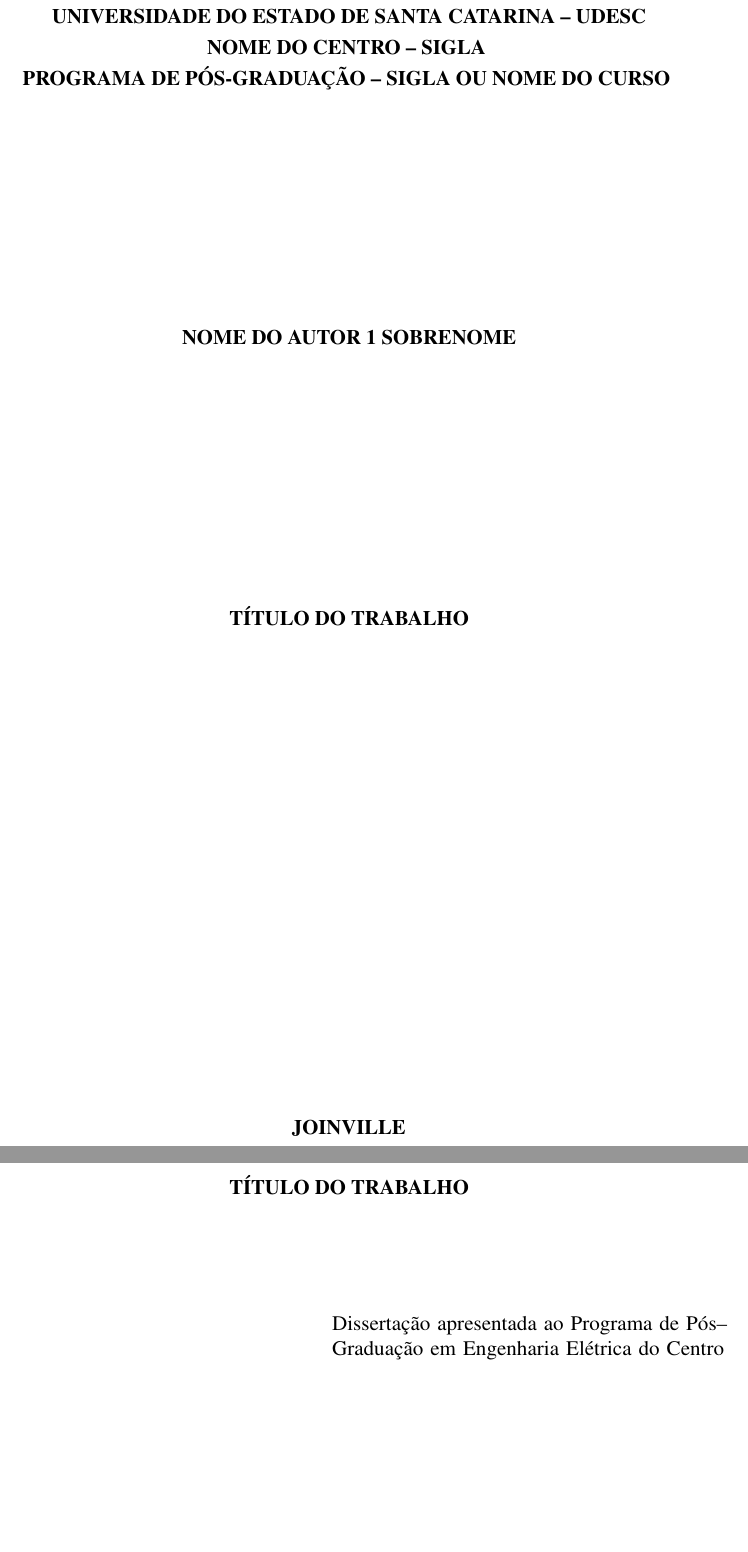
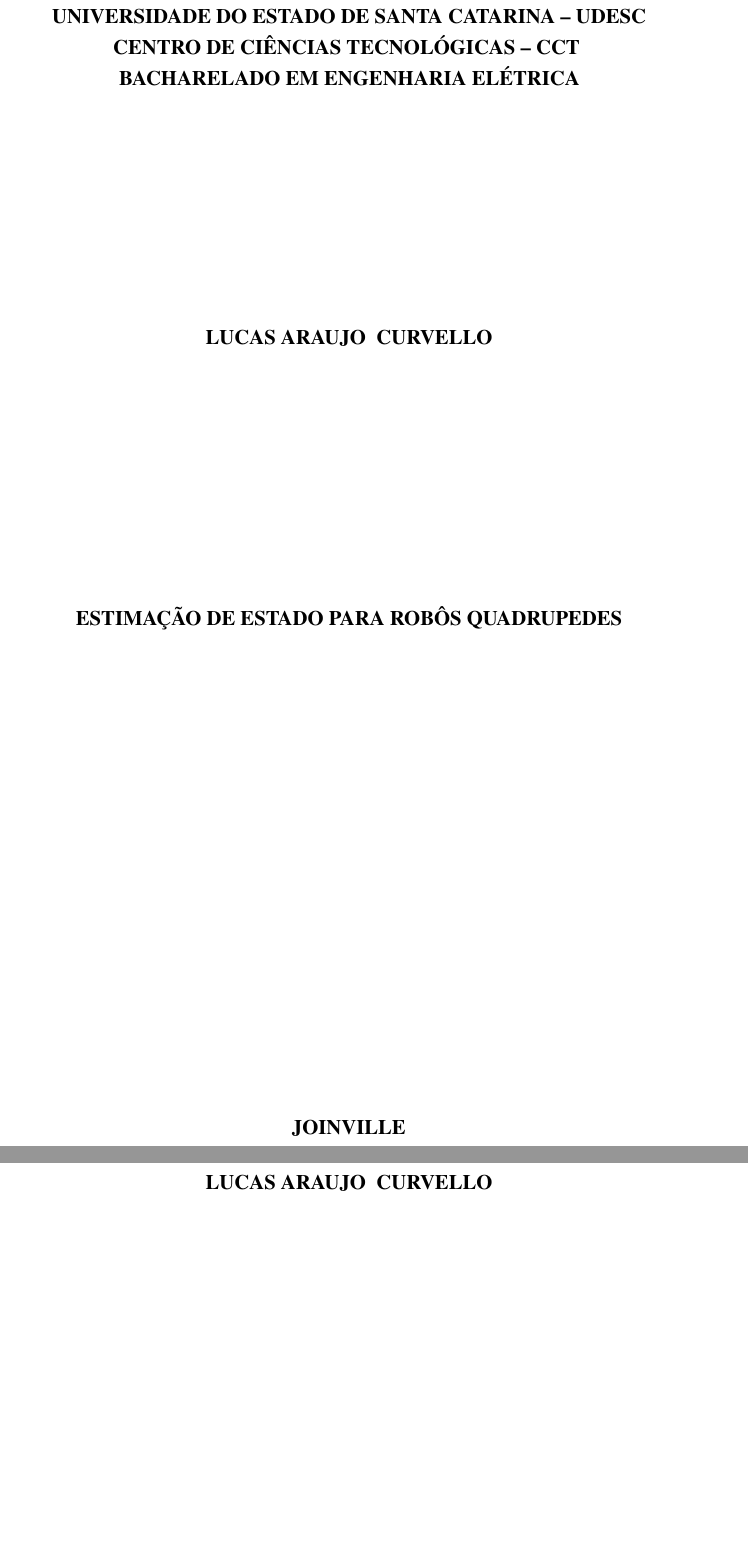
Before and after one commit to lucascurvello/my-tcc, a LaTeX thesis (Modelo_de_Trabalho_Acadêmico__Udesc_/abntex2-model_UDESC_2024.tex, which reads Modelo_de_Trabalho_Acadêmico__Udesc_/PreTextuais/Capa.tex): two parts of pages 1 and 2 of 25 before the commit and two parts of pages 1 and 2 of 11 after it, joined at a grey line, cut so that both start at the same text, the shorter picture padded with empty space. Compiled offline with pdfLaTeX.

Commit message:
First commit

```diff
--- a/Modelo_de_Trabalho_Acadêmico__Udesc_/PreTextuais/Capa.tex
+++ b/Modelo_de_Trabalho_Acadêmico__Udesc_/PreTextuais/Capa.tex
@@ -12,9 +12,9 @@
 
 		{\fontseries{b}\selectfont\MakeTextUppercase{UNIVERSIDADE DO ESTADO DE SANTA CATARINA -- UDESC}}
 
-		{\fontseries{b}\selectfont\MakeTextUppercase{NOME DO CENTRO -- SIGLA  }}
+		{\fontseries{b}\selectfont\MakeTextUppercase{CENTRO DE CIÊNCIAS TECNOLÓGICAS -- CCT  }}
 
-		{\fontseries{b}\selectfont\MakeTextUppercase{PROGRAMA DE PÓS-GRADUAÇÃO -- SIGLA OU NOME DO CURSO  }}
+		{\fontseries{b}\selectfont\MakeTextUppercase{BACHARELADO EM ENGENHARIA ELÉTRICA}}
 
 		\vfill
 
--- a/Modelo_de_Trabalho_Acadêmico__Udesc_/abntex2-model_UDESC_2024.tex
+++ b/Modelo_de_Trabalho_Acadêmico__Udesc_/abntex2-model_UDESC_2024.tex
@@ -59,24 +59,24 @@
 % -----------------------------------------------------------------
 % Informações de dados para CAPA e FOLHA DE ROSTO
 % -----------------------------------------------------------------
-\titulo{Título do Trabalho}%
+\titulo{Estimação de Estado para Robôs quadrupedes}%
 
-\autor{Nome do Autor 1 {}Sobrenome}%
-\orientador{Sherlock Holmes {}da Silva}%
-\coorientador{Arnold Alois {}Schwarzenegger}%
+\autor{Lucas Araujo {} Curvello}%
+\orientador{Douglas Wildgrube {} Bertol}%
+\coorientador{Áureo Guilherme {} Dobrikopf}%
 
 % ATENÇÃO: O símbolo {} indica o sobrenome para a ficha catalográfica.
 % Exemplo: Sherlock Holmes {}da Silva para sobrenomes compostos;
 % Exemplo: Arnold Alois {}Schwarzenegger para sobrenome simples.
 
-\instituicao{Universidade do Estado de Santa Catarina, Centro de Ciências Tecnológicas, Programa de Pós--Graduação em Engenharia Elétrica}%
+\instituicao{Universidade do Estado de Santa Catarina, Centro de Ciências Tecnológicas, Departamento de Engenharia Elétrica}%
 
 %\tipotrabalho{Tese (Doutorado)}
 \tipotrabalho{Dissertação (Mestrado)}
 
 %\preambulo{Tese apresentada ao Programa de Pós--Graduação em Engenharia Elétrica do Centro de Ciências Tecnológicas da Universidade do Estado de Santa Catarina, como requisito parcial para a obtenção do grau de Doutor em Engenharia Elétrica.}
 
-\preambulo{Dissertação apresentada ao Programa de Pós--Graduação em Engenharia Elétrica do Centro de Ciências Tecnológicas da Universidade do Estado de Santa Catarina, como requisito parcial para a obtenção do grau de Mestre em Engenharia Elétrica.}
+\preambulo{Projeto acadêmico apresentado como requisito parcial para aprovação da faculdade de Engenharia Elétrica da Universidade do Estado de Santa Catarina– Udesc– no Centro de Ciências Tecnológicas- CCT.}
 
 \local{Joinville}%
 
```
Also changed, not shown: Modelo_de_Trabalho_Acadêmico__Udesc_/Textuais/cap01.tex (added), Modelo_de_Trabalho_Acadêmico__Udesc_/abntex2-model_UDESC_2024.ind (added), Modelo_de_Trabalho_Acadêmico__Udesc_/abntex2-model_UDESC_2024.pdf, Modelo_de_Trabalho_Acadêmico__Udesc_/abntex2-model_UDESC_2024.tex (22 more changed lines), 2 other files.
